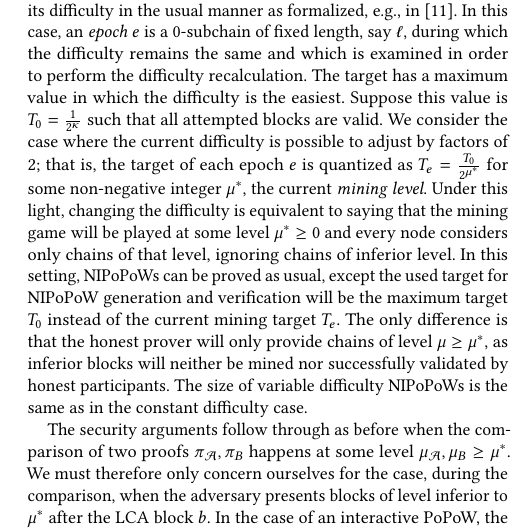
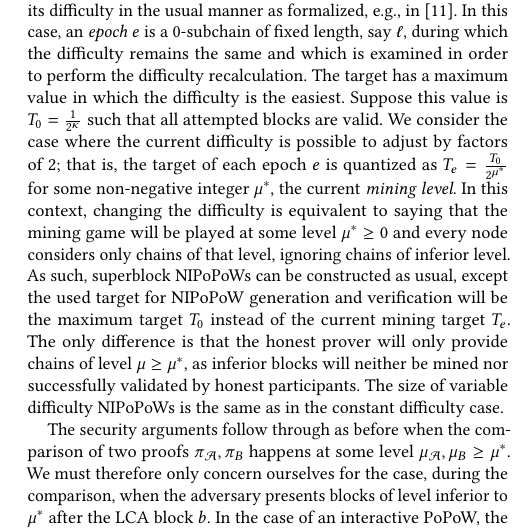
Before and after one commit to dionyziz/popow, a LaTeX paper (whitepaper/nipopows-ccs.tex, which reads whitepaper/variable.tex): part of one column of page 15 of 22, cut so that both start at the same text. Compiled offline with pdfLaTeX.

Commit message:
Clarify variable difficulty protocol

```diff
--- a/whitepaper/variable.tex
+++ b/whitepaper/variable.tex
@@ -15,16 +15,16 @@ is the easiest. Suppose this value is $T_0 = \frac{1}{2^\kappa}$ such that all
 attempted blocks are valid. We consider the case where the current difficulty is
 possible to adjust by factors of $2$; that is, the target of each epoch $e$ is
 quantized as $T_e = \frac{T_0}{2^{\mu^*}}$ for some non-negative integer
-$\mu^*$, the current \emph{mining level}. Under this light, changing the
+$\mu^*$, the current \emph{mining level}. In this context, changing the
 difficulty is equivalent to saying that the mining game will be played at some
 level $\mu^* \geq 0$ and every node considers only chains of that level,
-ignoring chains of inferior level. In this setting, NIPoPoWs can be proved as
-usual, except the used target for NIPoPoW generation and verification will be
-the maximum target $T_0$ instead of the current mining target $T_e$. The only
-difference is that the honest prover will only provide chains of level $\mu \geq
-\mu^*$, as inferior blocks will neither be mined nor successfully validated by
-honest participants. The size of variable difficulty NIPoPoWs is the same as in
-the constant difficulty case.
+ignoring chains of inferior level. As such, superblock NIPoPoWs can be
+constructed as usual, except the used target for NIPoPoW generation and
+verification will be the maximum target $T_0$ instead of the current mining
+target $T_e$. The only difference is that the honest prover will only provide
+chains of level $\mu \geq \mu^*$, as inferior blocks will neither be mined nor
+successfully validated by honest participants. The size of variable difficulty
+NIPoPoWs is the same as in the constant difficulty case.
 
 The security arguments follow through as before when the comparison of two
 proofs $\pi_\mathcal{A}, \pi_B$ happens at some level $\mu_\mathcal{A}, \mu_B
```
